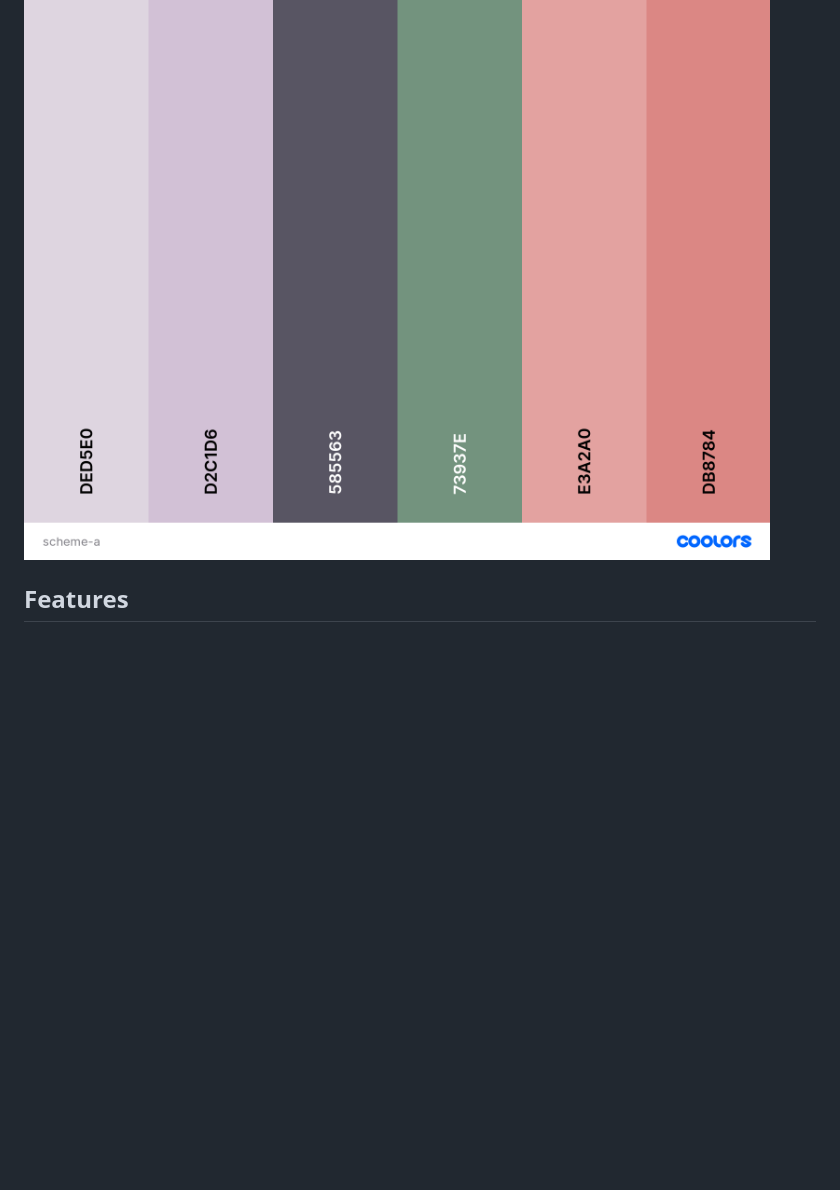
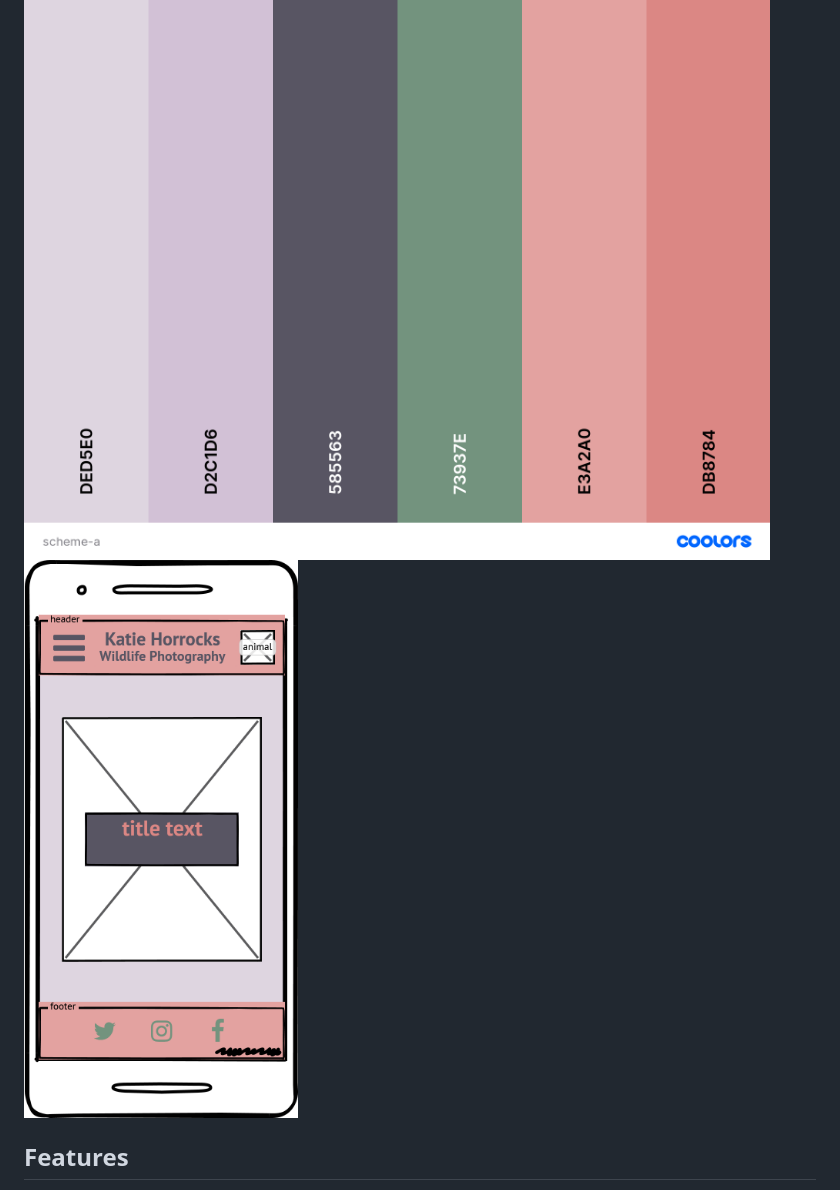
Before and after one commit to DaveyJH/ci-portfolio-one-v3, a Markdown page: README.md, the part around the change. Drawn GitHub-style; pictures changed too: assets/images/readme-content/mob-col-1.png (added); blank space fills up the shorter version.

Commit message:
ADD mob - home wireframe with colouring applied

```diff
--- a/README.md
+++ b/README.md
@@ -40,6 +40,7 @@ With photographic images featuring as a really important aspect of the site, I
 #### Colours
 A neutral color scheme created using [coolors.co](https://coolors.co)
 ![Colour Scheme](./assets/images/readme-content/scheme-a.png)
+![Colours Applied](./assets/images/readme-content/mob-col-1.png)
 
 ## Features
 
```
